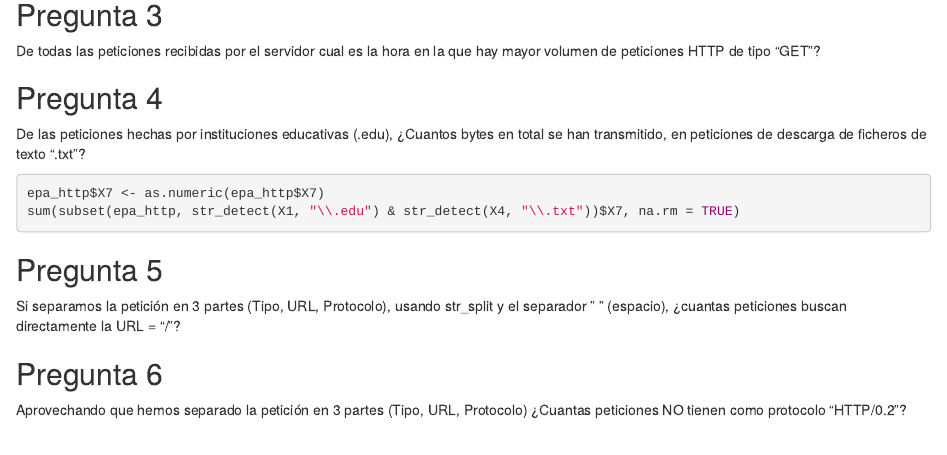
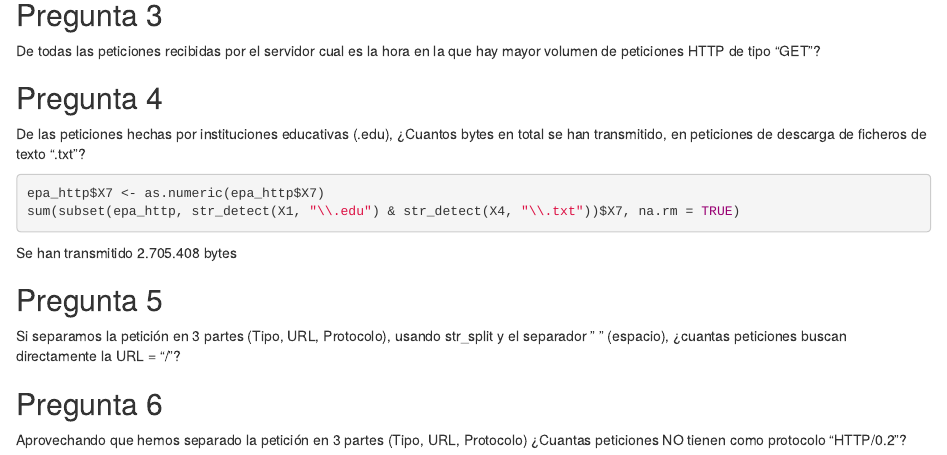
Before and after one commit to marccarbones/practica1, an R Markdown document (Practica 1.rmd): the page in a window 1100 px wide, from 2220 px down. Rendered offline with R 4.5, knitr and Pandoc, with nearby package versions; the code chunks are not run, so their results and figures are left out.

Commit message:
ejercicio R pregunta 4 completar respuesta

````diff
--- a/Practica 1.rmd
+++ b/Practica 1.rmd
@@ -119,6 +118,8 @@ epa_http$X7 <- as.numeric(epa_http$X7)
 sum(subset(epa_http, str_detect(X1, "\\.edu") & str_detect(X4, "\\.txt"))$X7, na.rm = TRUE)
 ```
 
+Se han transmitido 2.705.408 bytes
+
 
 ## Pregunta 5
 
````
Also changed, not shown: Practica 1.rmd (7 more changed lines).
